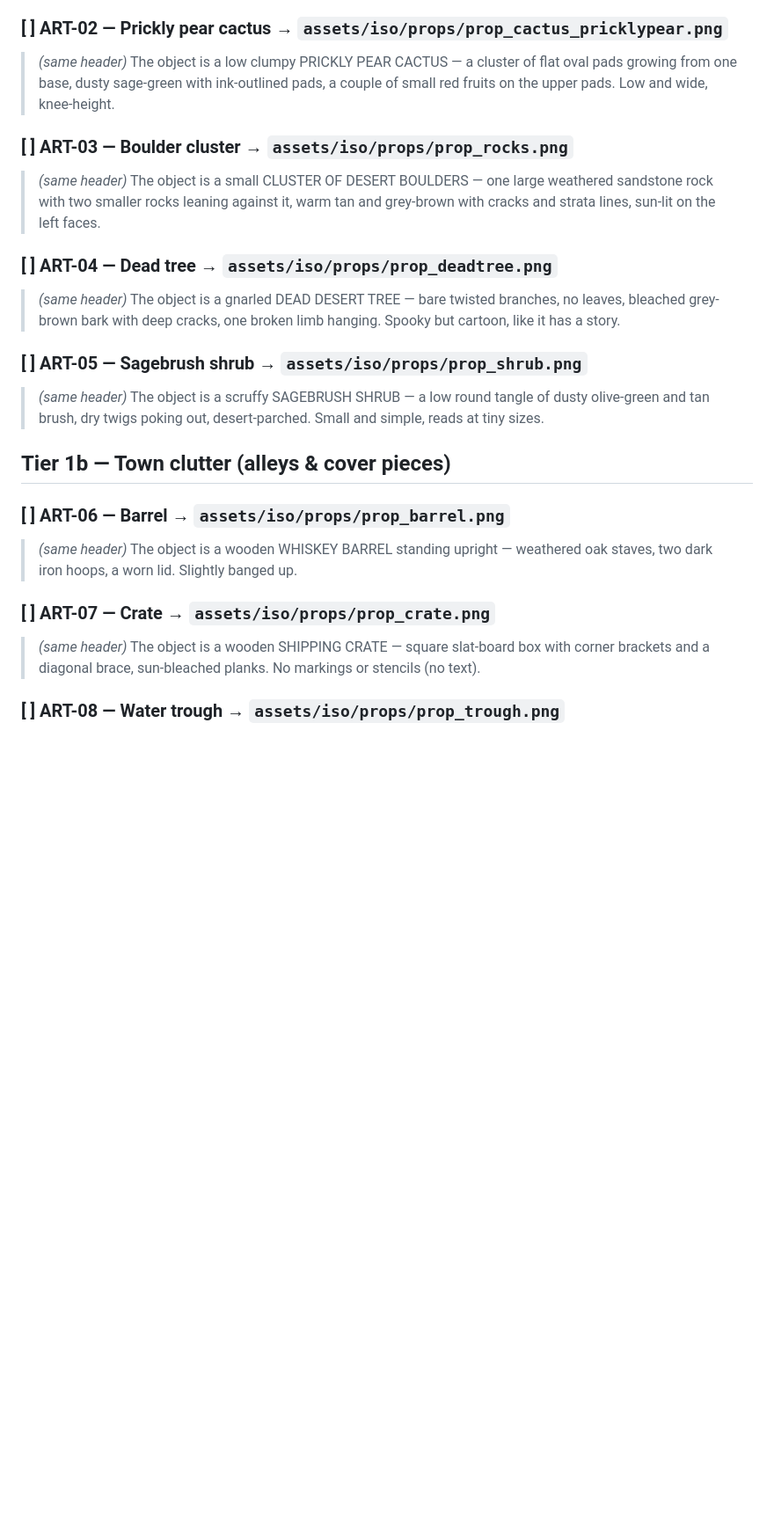
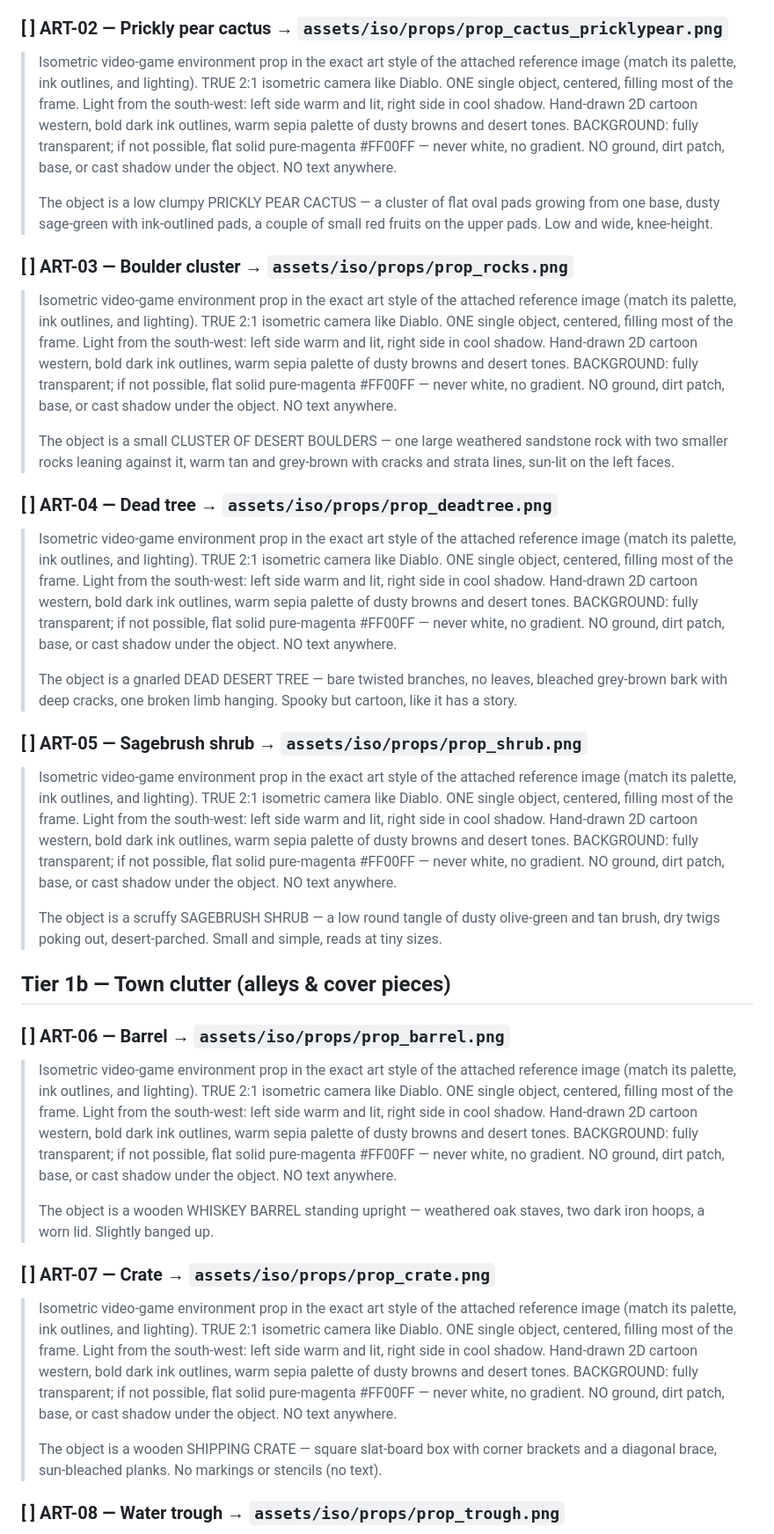
Before and after one commit to soldierboy31u-spec/Edge-Me-Please, a Markdown page: docs/ART_TICKETS.md, the part around one of its changes. Shown at 88% size. Rendered like a GitHub page; blank space fills up the shorter version.

Commit message:
Expand every Tier-1 ticket prompt to be self-contained
ART-02..10 said "(same header)" — copying one line dropped the
transparent-bg / magenta-fallback / no-shadow / no-text / sizing
rules. Each ticket now carries the full header inline so it's
copy-paste ready on its own.

Co-Authored-By: Claude Opus 4.8 <noreply@anthropic.com>

```diff
--- a/docs/ART_TICKETS.md
+++ b/docs/ART_TICKETS.md
@@ -35,23 +35,35 @@ already baked into each prompt below, no assembly needed)
 > The object is a tall SAGUARO CACTUS, slightly crooked with two bent arms, dusty sage-green with darker vertical ribs, a few needle clusters and one small desert bloom on top. Storybook proportions, a little weather-beaten.
 
 ### [ ] ART-02 — Prickly pear cactus → `assets/iso/props/prop_cactus_pricklypear.png`
-> *(same header)* The object is a low clumpy PRICKLY PEAR CACTUS — a cluster of flat oval pads growing from one base, dusty sage-green with ink-outlined pads, a couple of small red fruits on the upper pads. Low and wide, knee-height.
+> Isometric video-game environment prop in the exact art style of the attached reference image (match its palette, ink outlines, and lighting). TRUE 2:1 isometric camera like Diablo. ONE single object, centered, filling most of the frame. Light from the south-west: left side warm and lit, right side in cool shadow. Hand-drawn 2D cartoon western, bold dark ink outlines, warm sepia palette of dusty browns and desert tones. BACKGROUND: fully transparent; if not possible, flat solid pure-magenta #FF00FF — never white, no gradient. NO ground, dirt patch, base, or cast shadow under the object. NO text anywhere.
+>
+> The object is a low clumpy PRICKLY PEAR CACTUS — a cluster of flat oval pads growing from one base, dusty sage-green with ink-outlined pads, a couple of small red fruits on the upper pads. Low and wide, knee-height.
 
 ### [ ] ART-03 — Boulder cluster → `assets/iso/props/prop_rocks.png`
-> *(same header)* The object is a small CLUSTER OF DESERT BOULDERS — one large weathered sandstone rock with two smaller rocks leaning against it, warm tan and grey-brown with cracks and strata lines, sun-lit on the left faces.
+> Isometric video-game environment prop in the exact art style of the attached reference image (match its palette, ink outlines, and lighting). TRUE 2:1 isometric camera like Diablo. ONE single object, centered, filling most of the frame. Light from the south-west: left side warm and lit, right side in cool shadow. Hand-drawn 2D cartoon western, bold dark ink outlines, warm sepia palette of dusty browns and desert tones. BACKGROUND: fully transparent; if not possible, flat solid pure-magenta #FF00FF — never white, no gradient. NO ground, dirt patch, base, or cast shadow under the object. NO text anywhere.
+>
+> The object is a small CLUSTER OF DESERT BOULDERS — one large weathered sandstone rock with two smaller rocks leaning against it, warm tan and grey-brown with cracks and strata lines, sun-lit on the left faces.
 
 ### [ ] ART-04 — Dead tree → `assets/iso/props/prop_deadtree.png`
-> *(same header)* The object is a gnarled DEAD DESERT TREE — bare twisted branches, no leaves, bleached grey-brown bark with deep cracks, one broken limb hanging. Spooky but cartoon, like it has a story.
+> Isometric video-game environment prop in the exact art style of the attached reference image (match its palette, ink outlines, and lighting). TRUE 2:1 isometric camera like Diablo. ONE single object, centered, filling most of the frame. Light from the south-west: left side warm and lit, right side in cool shadow. Hand-drawn 2D cartoon western, bold dark ink outlines, warm sepia palette of dusty browns and desert tones. BACKGROUND: fully transparent; if not possible, flat solid pure-magenta #FF00FF — never white, no gradient. NO ground, dirt patch, base, or cast shadow under the object. NO text anywhere.
+>
+> The object is a gnarled DEAD DESERT TREE — bare twisted branches, no leaves, bleached grey-brown bark with deep cracks, one broken limb hanging. Spooky but cartoon, like it has a story.
 
 ### [ ] ART-05 — Sagebrush shrub → `assets/iso/props/prop_shrub.png`
-> *(same header)* The object is a scruffy SAGEBRUSH SHRUB — a low round tangle of dusty olive-green and tan brush, dry twigs poking out, desert-parched. Small and simple, reads at tiny sizes.
+> Isometric video-game environment prop in the exact art style of the attached reference image (match its palette, ink outlines, and lighting). TRUE 2:1 isometric camera like Diablo. ONE single object, centered, filling most of the frame. Light from the south-west: left side warm and lit, right side in cool shadow. Hand-drawn 2D cartoon western, bold dark ink outlines, warm sepia palette of dusty browns and desert tones. BACKGROUND: fully transparent; if not possible, flat solid pure-magenta #FF00FF — never white, no gradient. NO ground, dirt patch, base, or cast shadow under the object. NO text anywhere.
+>
+> The object is a scruffy SAGEBRUSH SHRUB — a low round tangle of dusty olive-green and tan brush, dry twigs poking out, desert-parched. Small and simple, reads at tiny sizes.
 
 ## Tier 1b — Town clutter (alleys & cover pieces)
 
 ### [ ] ART-06 — Barrel → `assets/iso/props/prop_barrel.png`
-> *(same header)* The object is a wooden WHISKEY BARREL standing upright — weathered oak staves, two dark iron hoops, a worn lid. Slightly banged up.
+> Isometric video-game environment prop in the exact art style of the attached reference image (match its palette, ink outlines, and lighting). TRUE 2:1 isometric camera like Diablo. ONE single object, centered, filling most of the frame. Light from the south-west: left side warm and lit, right side in cool shadow. Hand-drawn 2D cartoon western, bold dark ink outlines, warm sepia palette of dusty browns and desert tones. BACKGROUND: fully transparent; if not possible, flat solid pure-magenta #FF00FF — never white, no gradient. NO ground, dirt patch, base, or cast shadow under the object. NO text anywhere.
+>
+> The object is a wooden WHISKEY BARREL standing upright — weathered oak staves, two dark iron hoops, a worn lid. Slightly banged up.
 
 ### [ ] ART-07 — Crate → `assets/iso/props/prop_crate.png`
-> *(same header)* The object is a wooden SHIPPING CRATE — square slat-board box with corner brackets and a diagonal brace, sun-bleached planks. No markings or stencils (no text).
+> Isometric video-game environment prop in the exact art style of the attached reference image (match its palette, ink outlines, and lighting). TRUE 2:1 isometric camera like Diablo. ONE single object, centered, filling most of the frame. Light from the south-west: left side warm and lit, right side in cool shadow. Hand-drawn 2D cartoon western, bold dark ink outlines, warm sepia palette of dusty browns and desert tones. BACKGROUND: fully transparent; if not possible, flat solid pure-magenta #FF00FF — never white, no gradient. NO ground, dirt patch, base, or cast shadow under the object. NO text anywhere.
+>
+> The object is a wooden SHIPPING CRATE — square slat-board box with corner brackets and a diagonal brace, sun-bleached planks. No markings or stencils (no text).
 
 ### [ ] ART-08 — Water trough → `assets/iso/props/prop_trough.png`
```
Also changed, not shown: other parts of docs/ART_TICKETS.md (+9 -3 lines).
